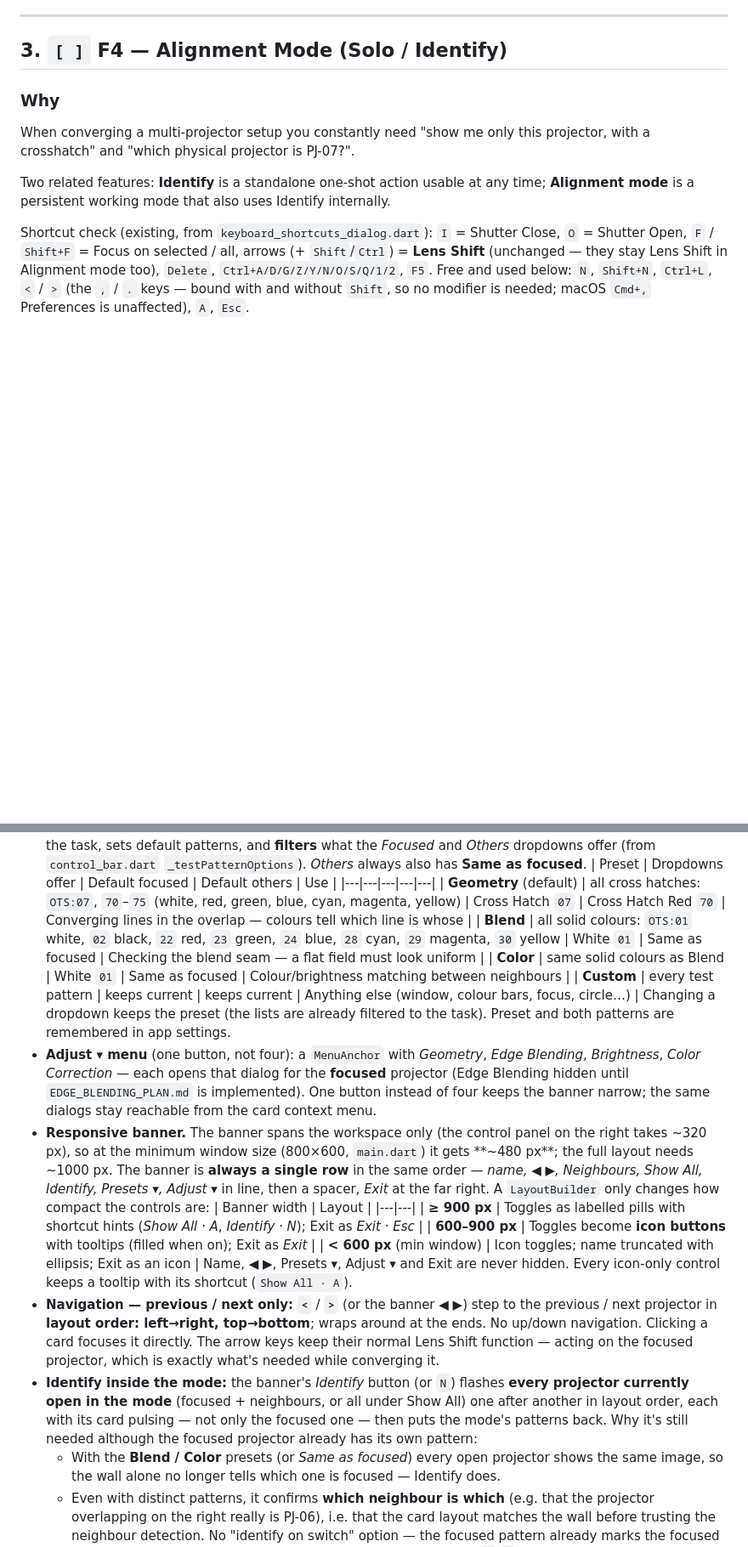
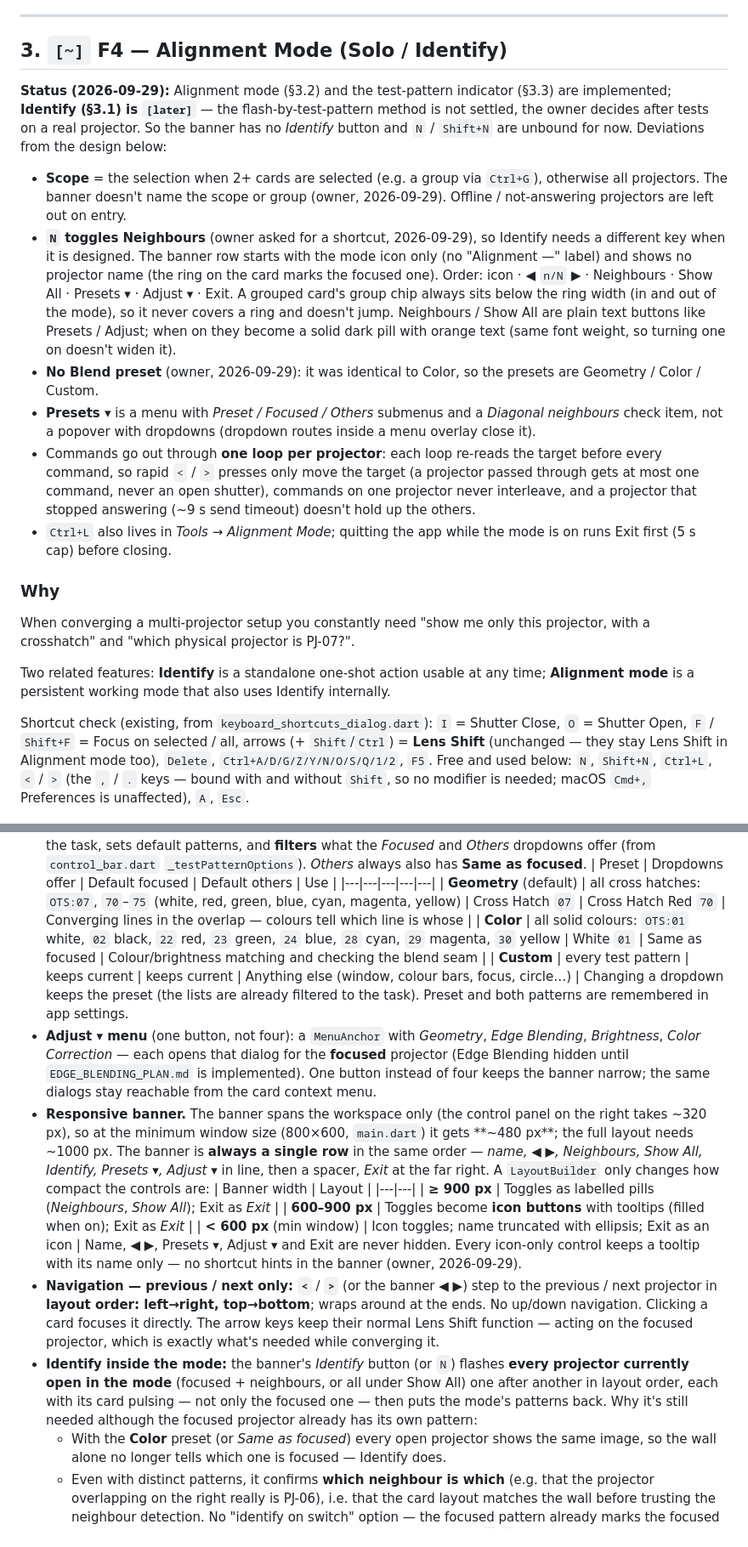
Before and after one commit to zap-syr/projector-grid, a Markdown page: plan/ROADMAP_PLAN.md, 2 parts joined by grey strips. Shown at 85% size. Rendered like a GitHub page; blank space fills up the shorter version.

Commit message:
docs: record F4 alignment decisions in roadmap

```diff
--- a/plan/ROADMAP_PLAN.md
+++ b/plan/ROADMAP_PLAN.md
@@ -188,7 +188,33 @@ open, fade-in), *"Walk-in logo"* (group Stage: test pattern off, input HDMI2), *
 
 ---
 
-## 3. `[ ]` F4 — Alignment Mode (Solo / Identify)
+## 3. `[~]` F4 — Alignment Mode (Solo / Identify)
+
+**Status (2026-09-29):** Alignment mode (§3.2) and the test-pattern indicator (§3.3) are
+implemented; **Identify (§3.1) is `[later]`** — the flash-by-test-pattern method is not
+settled, the owner decides after tests on a real projector. So the banner has no *Identify*
+button and `N` / `Shift+N` are unbound for now. Deviations from the design below:
+- **Scope** = the selection when 2+ cards are selected (e.g. a group via `Ctrl+G`), otherwise
+  all projectors. The banner doesn't name the scope or group (owner, 2026-09-29).
+  Offline / not-answering projectors are left out on entry.
+- **`N` toggles Neighbours** (owner asked for a shortcut, 2026-09-29), so Identify needs a
+  different key when it is designed. The banner row starts with the mode icon only (no
+  "Alignment —" label) and shows no projector name (the ring on the card marks the focused
+  one). Order: icon · ◀ `n/N` ▶ · Neighbours · Show All · Presets ▾ · Adjust ▾ · Exit. A grouped card's group chip always sits below the
+  ring width (in and out of the mode), so it never covers a ring and doesn't jump. Neighbours / Show All are plain text buttons like Presets / Adjust;
+  when on they become a solid dark pill with orange text (same font weight, so turning one
+  on doesn't widen it).
+- **No Blend preset** (owner, 2026-09-29): it was identical to Color, so the presets are
+  Geometry / Color / Custom.
+- **Presets ▾** is a menu with *Preset / Focused / Others* submenus and a *Diagonal neighbours*
+  check item, not a popover with dropdowns (dropdown routes inside a menu overlay close it).
+- Commands go out through **one loop per projector**: each loop re-reads the target before
+  every command, so rapid `<` / `>` presses only move the target (a projector passed through
+  gets at most one command, never an open shutter), commands on one projector never
+  interleave, and a projector that stopped answering (~9 s send timeout) doesn't hold up the
+  others.
+- `Ctrl+L` also lives in *Tools → Alignment Mode*; quitting the app while the mode is on runs
+  Exit first (5 s cap) before closing.
 
 ### Why
 When converging a multi-projector setup you constantly need "show me only this projector,
@@ -255,8 +281,7 @@ mode — typical use is right after rigging, or when a card's name doesn't match
   | Preset | Dropdowns offer | Default focused | Default others | Use |
   |---|---|---|---|---|
   | **Geometry** (default) | all cross hatches: `OTS:07`, `70`–`75` (white, red, green, blue, cyan, magenta, yellow) | Cross Hatch `07` | Cross Hatch Red `70` | Converging lines in the overlap — colours tell which line is whose |
-  | **Blend** | all solid colours: `OTS:01` white, `02` black, `22` red, `23` green, `24` blue, `28` cyan, `29` magenta, `30` yellow | White `01` | Same as focused | Checking the blend seam — a flat field must look uniform |
-  | **Color** | same solid colours as Blend | White `01` | Same as focused | Colour/brightness matching between neighbours |
+  | **Color** | all solid colours: `OTS:01` white, `02` black, `22` red, `23` green, `24` blue, `28` cyan, `29` magenta, `30` yellow | White `01` | Same as focused | Colour/brightness matching and checking the blend seam |
   | **Custom** | every test pattern | keeps current | keeps current | Anything else (window, colour bars, focus, circle…) |
   Changing a dropdown keeps the preset (the lists are already filtered to the task). Preset and
   both patterns are remembered in app settings.
@@ -271,11 +296,11 @@ mode — typical use is right after rigging, or when a card's name doesn't match
   *Exit* at the far right. A `LayoutBuilder` only changes how compact the controls are:
   | Banner width | Layout |
   |---|---|
-  | **≥ 900 px** | Toggles as labelled pills with shortcut hints (*Show All · A*, *Identify · N*); Exit as *Exit · Esc* |
+  | **≥ 900 px** | Toggles as labelled pills (*Neighbours*, *Show All*); Exit as *Exit* |
   | **600–900 px** | Toggles become **icon buttons** with tooltips (filled when on); Exit as *Exit* |
   | **< 600 px** (min window) | Icon toggles; name truncated with ellipsis; Exit as an icon |
   Name, ◀ ▶, Presets ▾, Adjust ▾ and Exit are never hidden. Every icon-only control keeps a
-  tooltip with its shortcut (`Show All · A`).
+  tooltip with its name only — no shortcut hints in the banner (owner, 2026-09-29).
 - **Navigation — previous / next only:** **`<`** / **`>`** (or the banner ◀ ▶) step to the
   previous / next projector in **layout order: left→right, top→bottom**; wraps around at the
   ends. No up/down navigation. Clicking a card focuses it directly.
@@ -286,7 +311,7 @@ mode — typical use is right after rigging, or when a card's name doesn't match
   after another in layout order, each with its card pulsing — not only the focused one — then
   puts the mode's patterns back. Why it's still needed although the focused projector
   already has its own pattern:
-  - With the **Blend / Color** presets (or *Same as focused*) every open projector shows the
+  - With the **Color** preset (or *Same as focused*) every open projector shows the
     same image, so the wall alone no longer tells which one is focused — Identify does.
   - Even with distinct patterns, it confirms **which neighbour is which** (e.g. that the
     projector overlapping on the right really is PJ-06), i.e. that the card layout matches
```
Also changed, not shown: other parts of plan/ROADMAP_PLAN.md (+10 -6 lines).
